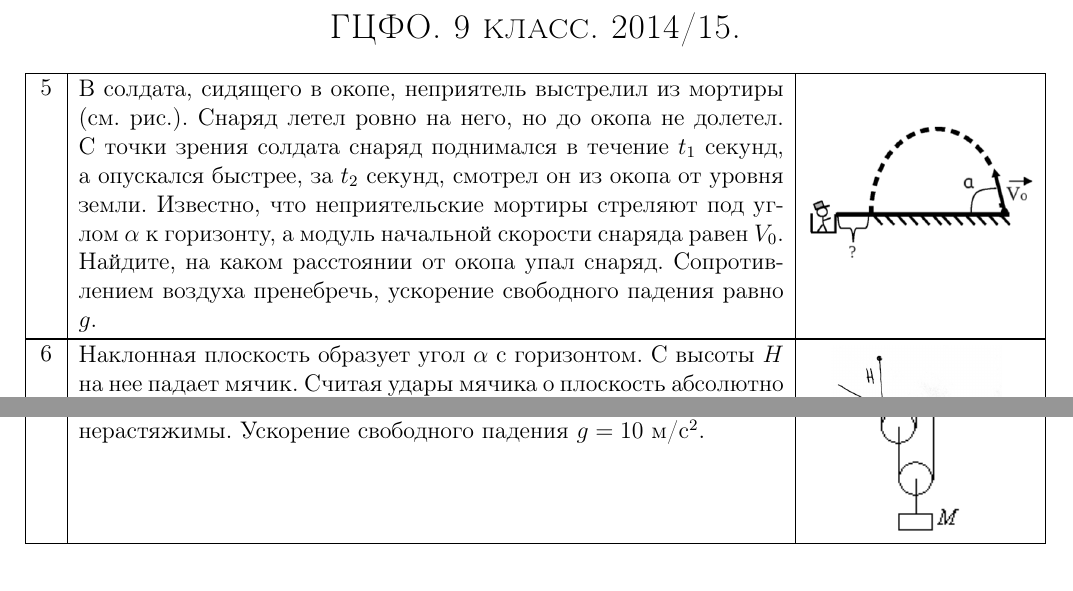
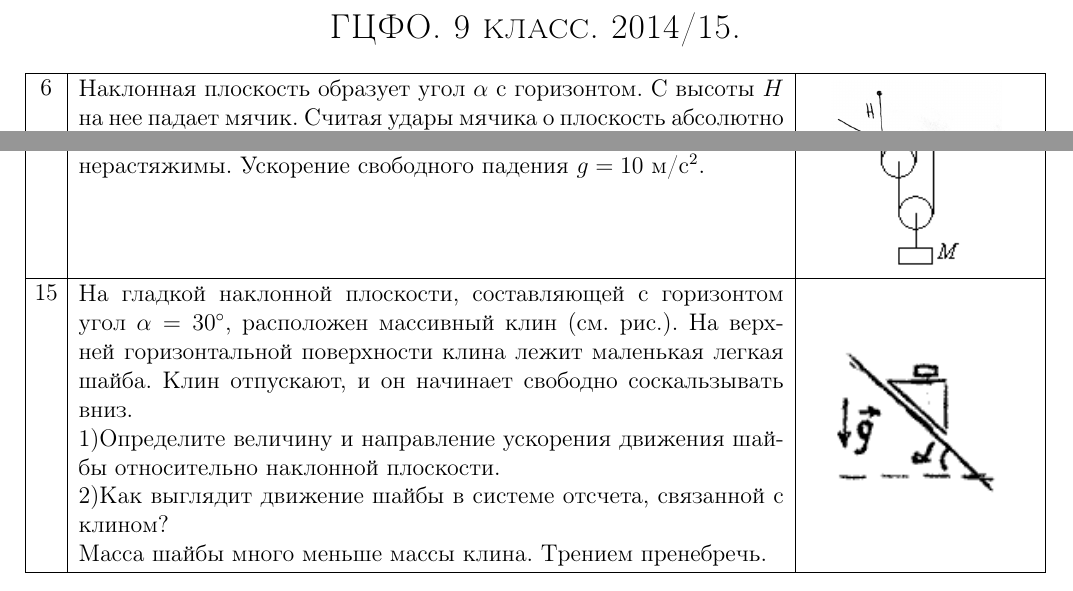
Before and after one commit to randomaction/gcfo, a LaTeX document (present.tex): two parts of the page, joined at a grey line, cut so that both start at the same text. Compiled offline with pdfLaTeX.

Commit message:
13 окт

```diff
--- a/present.tex
+++ b/present.tex
@@ -6,11 +6,17 @@
 \textsc{ГЦФО. 9 класс. 2014/15.}
 \end{Large}
 \end{center}
-\taskpic{5}{В солдата, сидящего в окопе, неприятель выстрелил из мортиры (см. рис.). Снаряд летел ровно на него, но до окопа не долетел. С точки зрения солдата снаряд поднимался в течение $t_1$ секунд, а опускался быстрее, за $t_2$ секунд, смотрел он из окопа от уровня земли. Известно, что неприятельские мортиры стреляют под углом $\alpha$ к горизонту, а модуль начальной скорости снаряда равен $V_0$. Найдите, на каком расстоянии от окопа упал снаряд. Сопротивлением воздуха пренебречь, ускорение свободного падения равно $g$.}{\includegraphics[width=4cm]{5}}
 \taskpic{6}{Наклонная плоскость образует угол $\alpha$ с горизонтом. С высоты $H$ на нее падает мячик. Считая удары мячика о плоскость абсолютно упругими, определите расстояние между точками $n$-го и $(n+1)$-го отскока мячика от плоскости.}{\includegraphics[width=3cm]{6}}
 \task{11}{Два одинаковых вольтметра соединили параллельно, третий вольтметр подключили к этой комбинации последовательно, и к концам получившейся цепи присоединили идеальную батарейку. При этом вольтметры показывают 4 В, 4 В и 5 В. Какое напряжение у батарейки? Могут ли быть одинаковыми все три вольтметра? Что покажут эти же приборы, если их все соединить последовательно и подключить к той же батарейке? Показания приборов считайте точными.}
 \task{12}{Рядом стоят две пушки, из которых можно стрелять теннисными мячиками под любым углом к горизонту с начальной скоростью $v=20$~м/с. Из пушек одновременно стреляют в бубен, находящийся на расстоянии $L=20$~м по горизонтали, однако удары мячиков о бубен происходят не одновременно. Найдите время между ударами. Расстоянием между пушками, размером бубна, а также сопротивлением воздуха пренебречь. Ускорение свободного падения $g=10$~м/с$^2$.}
 \taskpic{13}{Два одинаковых бруса скрепили за середины торцов одинаковыми нерастяжимыми нитями и положили на угол стола (см. рис.). Торцы выступают за края столешницы так, что нити не касаются стола. Коэффициент трения о вертикальную поверхность стола в 3~раза больше, чем о горизонтальную. Известно, что если поставить систему с начальным углом нити к горизонтали $\alpha < 45^\circ$ (см. рис.), то бруски начнут двигаться, тогда как если в начальный момент $\alpha \geqslant 45^\circ$, то система остается неподвижной. Найдите коэффициент трения о горизонтальную поверхность.}{\includegraphics[width=3cm]{13}}
 \taskpic{14}{B системе, изображенной на рисунке, пружины имеют жесткости $k_1=100$ Н/м и $k_2=200$ Н/м. К нижнему блоку подвешивают груз массой $M=8$ кг. Система приходит в равновесие. На сколько сместился нижний блок? Пружины, нити и блоки невесомы. Нити нерастяжимы. Ускорение свободного падения $g=10$ м/c$^2$.}{\includegraphics[width=2.5cm]{14}}
+\taskpic{15}{На гладкой наклонной плоскости, составляющей с горизонтом угол $\alpha=30^\circ$, расположен массивный клин (см. рис.). На верхней горизонтальной поверхности клина лежит маленькая легкая шайба. Клин отпускают, и он начинает свободно соскальзывать вниз.
+
+1)Определите величину и направление ускорения движения шайбы относительно наклонной плоскости.
+
+2)Как выглядит движение шайбы в системе отсчета, связанной с клином?
+
+Масса шайбы много меньше массы клина. Трением пренебречь.}{\includegraphics[width=3cm]{15}}
 
 \end{document}
```
Also changed, not shown: past.tex (+1 -0 lines), images/15.png (added), present.pdf.
